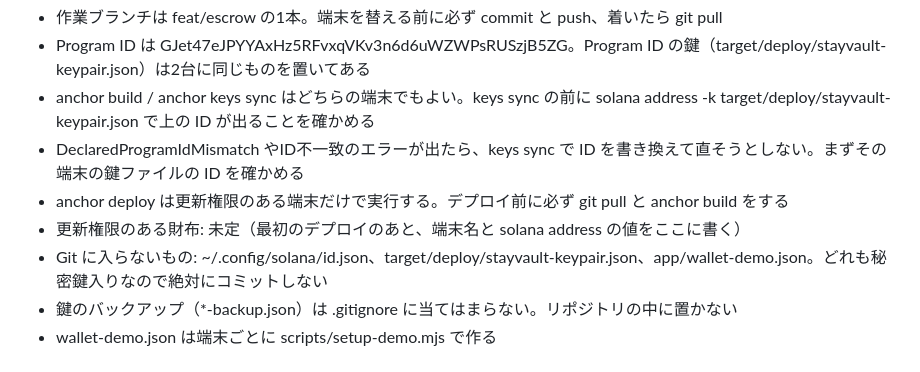
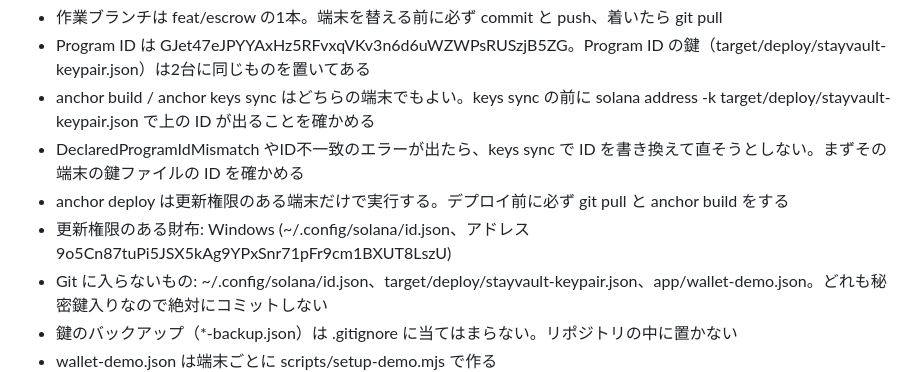
Before and after one commit to Stay-Vault/stayvault, a Markdown page: CLAUDE.md, the part around the change. GitHub-like rendering.

```diff
--- a/CLAUDE.md
+++ b/CLAUDE.md
@@ -30,7 +30,7 @@ Solana上の家賃エスクロー。親が全週分を入金し、入居確認
 - anchor build / anchor keys sync はどちらの端末でもよい。keys sync の前に solana address -k target/deploy/stayvault-keypair.json で上の ID が出ることを確かめる
 - DeclaredProgramIdMismatch やID不一致のエラーが出たら、keys sync で ID を書き換えて直そうとしない。まずその端末の鍵ファイルの ID を確かめる
 - anchor deploy は更新権限のある端末だけで実行する。デプロイ前に必ず git pull と anchor build をする
-- 更新権限のある財布: 未定（最初のデプロイのあと、端末名と solana address の値をここに書く）
+- 更新権限のある財布: Windows (~/.config/solana/id.json、アドレス 9o5Cn87tuPi5JSX5kAg9YPxSnr71pFr9cm1BXUT8LszU)
 - Git に入らないもの: ~/.config/solana/id.json、target/deploy/stayvault-keypair.json、app/wallet-demo.json。どれも秘密鍵入りなので絶対にコミットしない
 - 鍵のバックアップ（*-backup.json）は .gitignore に当てはまらない。リポジトリの中に置かない
 - wallet-demo.json は端末ごとに scripts/setup-demo.mjs で作る
```
